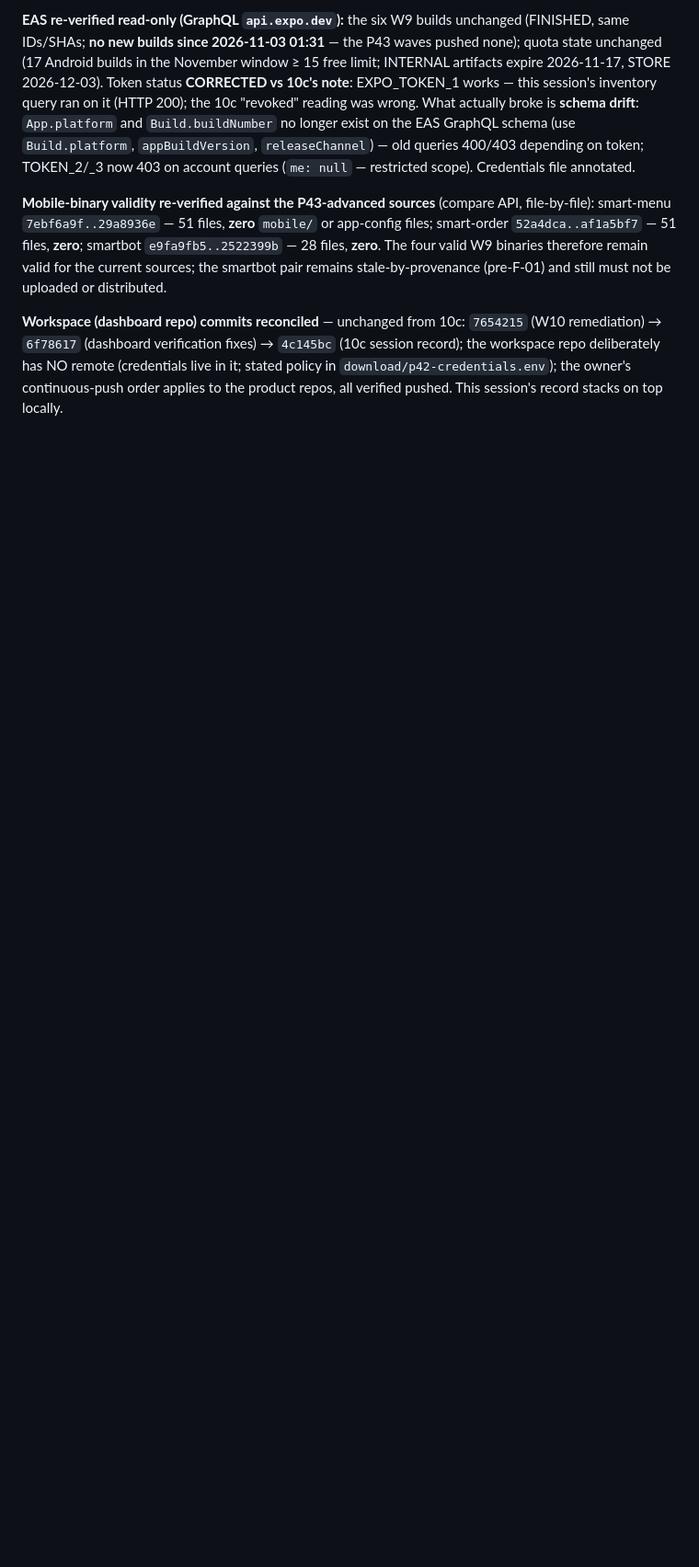
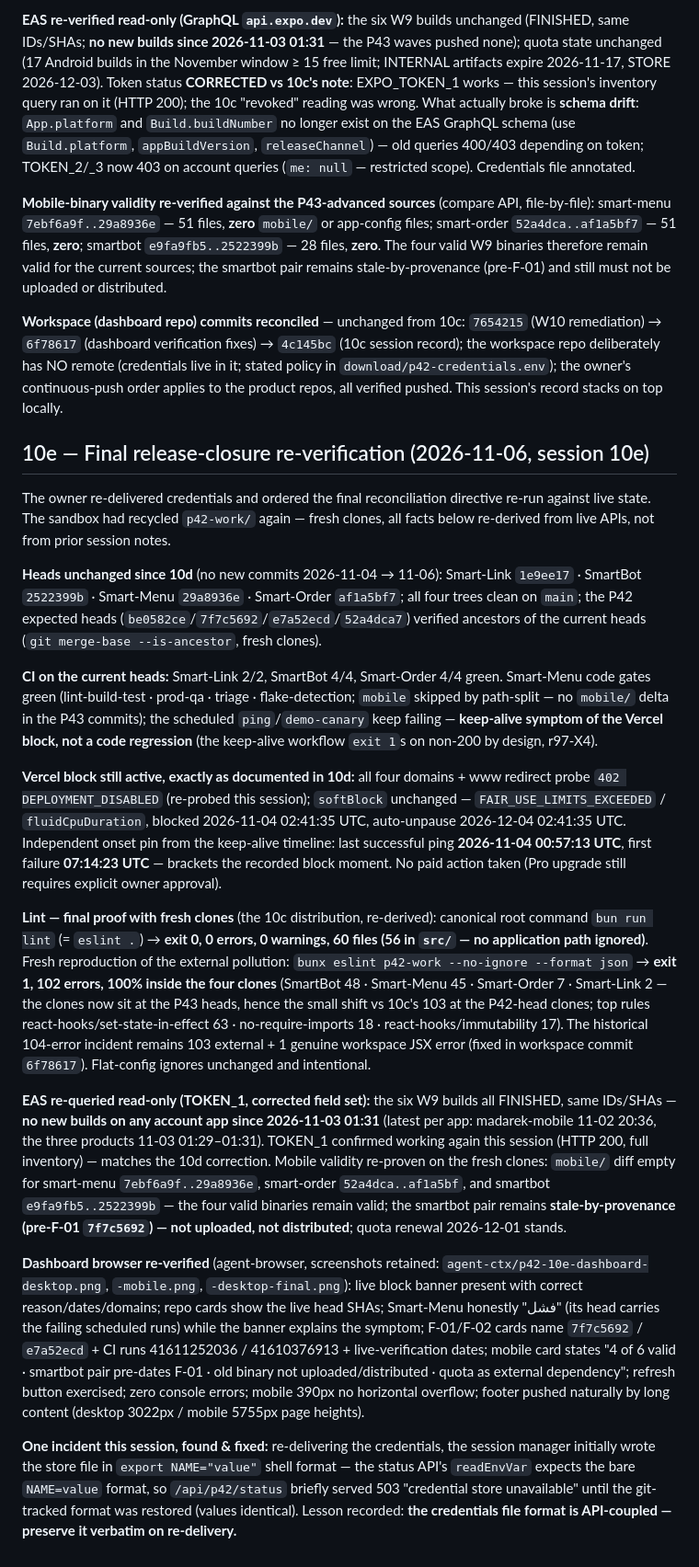
Before and after one commit to ahmadmedo1012/Smart-Link, a Markdown page: docs/p42/P42-MASTER-WORKLOG.md, the part around the change. Shown at 92% size. GitHub-like rendering; blank space fills up the shorter version.

Commit message:
docs(p42,10e) — final release-closure re-verification: heads/CI/Vercel-block/EAS/lint all re-derived live
- heads unchanged since 10d (1e9ee17/2522399b/29a8936e/af1a5bf7), trees clean, P42 heads verified ancestors (fresh clones)
- CI on heads: SL 2/2, SB 4/4, SO 4/4 green; SM code gates green, scheduled ping/demo-canary failing = documented block symptom
- Vercel softBlock still active (402 all four domains; unpause 2026-12-04 02:41:35 UTC); keep-alive timeline brackets onset (last success 11-04 00:57:13, first failure 07:14:23)
- EAS: six W9 builds FINISHED, no new builds since 11-03 01:31; TOKEN_1 working; smartbot pair still stale-by-provenance (pre-F-01) — not uploaded/distributed; four valid binaries re-proven (empty mobile/ diffs)
- lint final proof: bun run lint exit 0 (60 files, 56 src/); bunx eslint p42-work --no-ignore → exit 1, 102 errors 100% in clones (P43-head clones; 10c's 103 was at P42 heads)
- dashboard browser re-verified (banner/SHAs/honest CI/four-layer labels/layouts, zero console errors); credentials-format incident noted (API-coupled file format)
- docs-only; no paid action; external blockers unchanged (Vercel 2026-12-04 · EAS quota 2026-12-01)

```diff
--- a/docs/p42/P42-MASTER-WORKLOG.md
+++ b/docs/p42/P42-MASTER-WORKLOG.md
@@ -1052,3 +1052,78 @@ remote (credentials live in it; stated policy in
 `download/p42-credentials.env`); the owner's continuous-push order applies
 to the product repos, all verified pushed. This session's record stacks on
 top locally.
+
+## 10e — Final release-closure re-verification (2026-11-06, session 10e)
+
+The owner re-delivered credentials and ordered the final reconciliation
+directive re-run against live state. The sandbox had recycled
+`p42-work/` again — fresh clones, all facts below re-derived from live
+APIs, not from prior session notes.
+
+**Heads unchanged since 10d** (no new commits 2026-11-04 → 11-06):
+Smart-Link `1e9ee17` · SmartBot `2522399b` · Smart-Menu `29a8936e` ·
+Smart-Order `af1a5bf7`; all four trees clean on `main`; the P42 expected
+heads (`be0582ce`/`7f7c5692`/`e7a52ecd`/`52a4dca7`) verified ancestors of
+the current heads (`git merge-base --is-ancestor`, fresh clones).
+
+**CI on the current heads:** Smart-Link 2/2, SmartBot 4/4, Smart-Order
+4/4 green. Smart-Menu code gates green (lint-build-test · prod-qa ·
+triage · flake-detection; `mobile` skipped by path-split — no `mobile/`
+delta in the P43 commits); the scheduled `ping`/`demo-canary` keep
+failing — **keep-alive symptom of the Vercel block, not a code
+regression** (the keep-alive workflow `exit 1`s on non-200 by design,
+r97-X4).
+
+**Vercel block still active, exactly as documented in 10d:** all four
+domains + www redirect probe `402 DEPLOYMENT_DISABLED` (re-probed this
+session); `softBlock` unchanged — `FAIR_USE_LIMITS_EXCEEDED` /
+`fluidCpuDuration`, blocked 2026-11-04 02:41:35 UTC, auto-unpause
+2026-12-04 02:41:35 UTC. Independent onset pin from the keep-alive
+timeline: last successful ping **2026-11-04 00:57:13 UTC**, first failure
+**07:14:23 UTC** — brackets the recorded block moment. No paid action
+taken (Pro upgrade still requires explicit owner approval).
+
+**Lint — final proof with fresh clones** (the 10c distribution,
+re-derived): canonical root command `bun run lint` (= `eslint .`) →
+**exit 0, 0 errors, 0 warnings, 60 files (56 in `src/` — no application
+path ignored)**. Fresh reproduction of the external pollution:
+`bunx eslint p42-work --no-ignore --format json` → **exit 1, 102 errors,
+100% inside the four clones** (SmartBot 48 · Smart-Menu 45 · Smart-Order
+7 · Smart-Link 2 — the clones now sit at the P43 heads, hence the small
+shift vs 10c's 103 at the P42-head clones; top rules
+react-hooks/set-state-in-effect 63 · no-require-imports 18 ·
+react-hooks/immutability 17). The historical 104-error incident remains
+103 external + 1 genuine workspace JSX error (fixed in workspace commit
+`6f78617`). Flat-config ignores unchanged and intentional.
+
+**EAS re-queried read-only (TOKEN_1, corrected field set):** the six W9
+builds all FINISHED, same IDs/SHAs — **no new builds on any account app
+since 2026-11-03 01:31** (latest per app: madarek-mobile 11-02 20:36,
+the three products 11-03 01:29–01:31). TOKEN_1 confirmed working again
+this session (HTTP 200, full inventory) — matches the 10d correction.
+Mobile validity re-proven on the fresh clones: `mobile/` diff empty for
+smart-menu `7ebf6a9f..29a8936e`, smart-order `52a4dca..af1a5bf`, and
+smartbot `e9fa9fb5..2522399b` — the four valid binaries remain valid; the
+smartbot pair remains **stale-by-provenance (pre-F-01 `7f7c5692`) — not
+uploaded, not distributed**; quota renewal 2026-12-01 stands.
+
+**Dashboard browser re-verified** (agent-browser, screenshots retained:
+`agent-ctx/p42-10e-dashboard-desktop.png`, `-mobile.png`,
+`-desktop-final.png`): live block banner present with correct
+reason/dates/domains; repo cards show the live head SHAs; Smart-Menu
+honestly "فشل" (its head carries the failing scheduled runs) while the
+banner explains the symptom; F-01/F-02 cards name `7f7c5692` /
+`e7a52ecd` + CI runs 41611252036 / 41610376913 + live-verification dates;
+mobile card states "4 of 6 valid · smartbot pair pre-dates F-01 · old
+binary not uploaded/distributed · quota as external dependency"; refresh
+button exercised; zero console errors; mobile 390px no horizontal
+overflow; footer pushed naturally by long content (desktop 3022px /
+mobile 5755px page heights).
+
+**One incident this session, found & fixed:** re-delivering the
+credentials, the session manager initially wrote the store file in
+`export NAME="value"` shell format — the status API's `readEnvVar`
+expects the bare `NAME=value` format, so `/api/p42/status` briefly
+served 503 "credential store unavailable" until the git-tracked format
+was restored (values identical). Lesson recorded: **the credentials file
+format is API-coupled — preserve it verbatim on re-delivery.**
```
Also changed, not shown: docs/p42/P42-CI-DELIVERY-LEDGER.md (+14 -0 lines).
